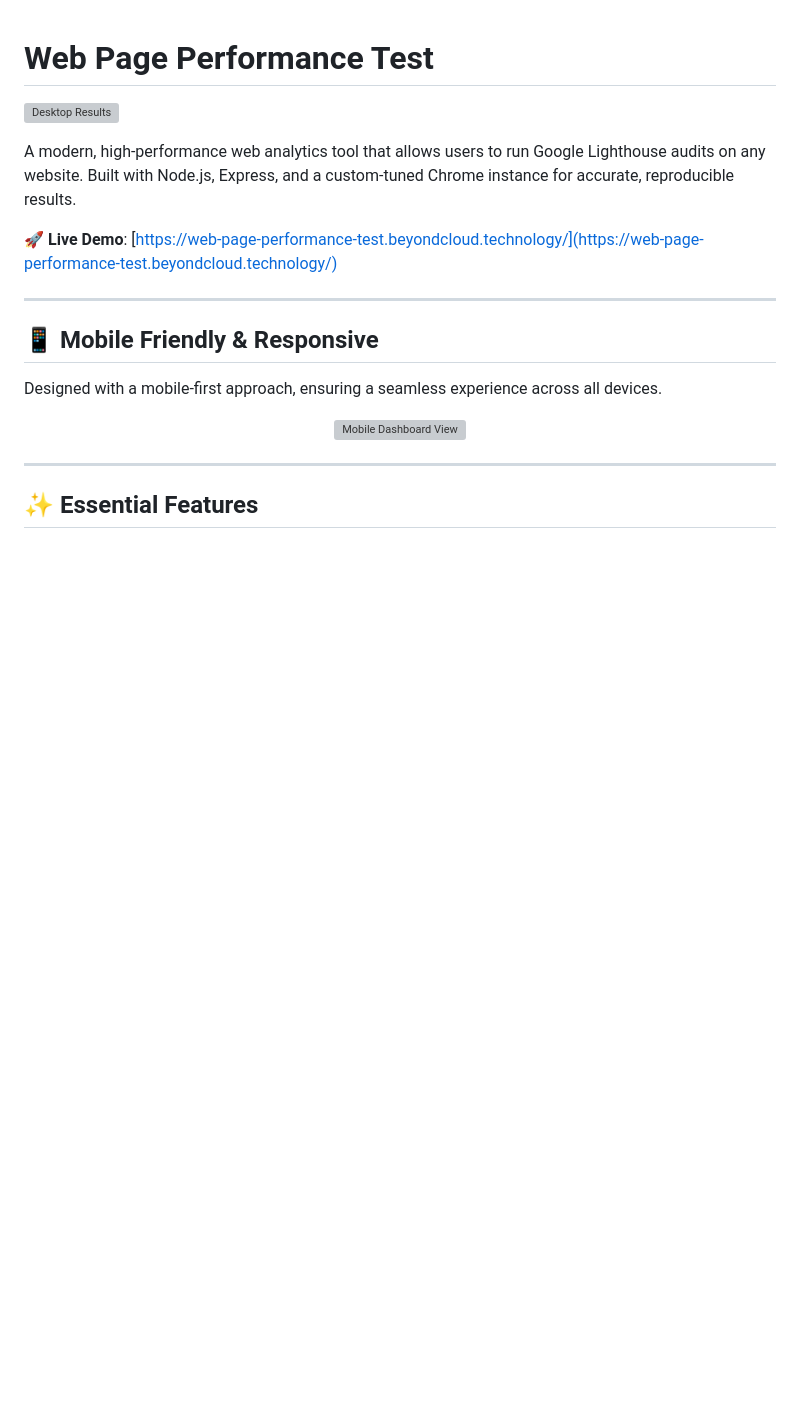
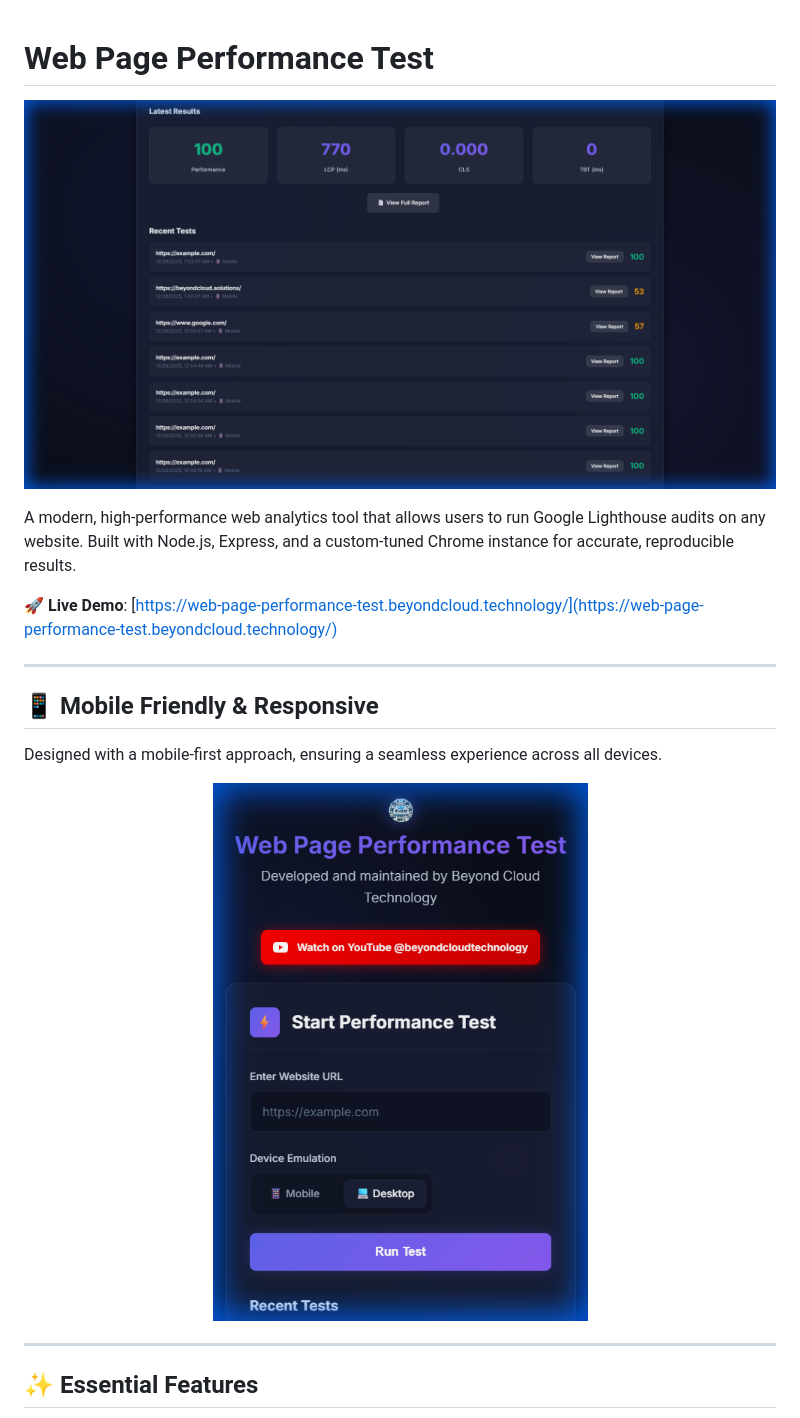
Before and after one commit to DeNNiiInc/Web-Page-Performance-Test, a Markdown page: README.md, the part around the change. Drawn GitHub-style; pictures changed too: docs/images/desktop_results.png (added), docs/images/mobile_dashboard.png (added); blank space fills up the shorter version; grey boxes are pictures that could not be loaded.

Commit message:
Update README with hosted repo screenshots

```diff
--- a/README.md
+++ b/README.md
@@ -1,6 +1,6 @@
 # Web Page Performance Test
 
-![Desktop Results](/c:/Users/DM/.gemini/antigravity/brain/b032648a-0921-4de6-9336-fa49fdde7396/readme_desktop_results_1766844250559.png)
+![Desktop Results](docs/images/desktop_results.png)
 
 A modern, high-performance web analytics tool that allows users to run Google Lighthouse audits on any website. Built with Node.js, Express, and a custom-tuned Chrome instance for accurate, reproducible results.
 
@@ -13,7 +13,7 @@ A modern, high-performance web analytics tool that allows users to run Google Li
 Designed with a mobile-first approach, ensuring a seamless experience across all devices.
 
 <div align="center">
-  <img src="/c:/Users/DM/.gemini/antigravity/brain/b032648a-0921-4de6-9336-fa49fdde7396/readme_mobile_dashboard_1766844270721.png" width="375" alt="Mobile Dashboard View">
+  <img src="docs/images/mobile_dashboard.png" width="375" alt="Mobile Dashboard View">
 </div>
 
 ---
```
